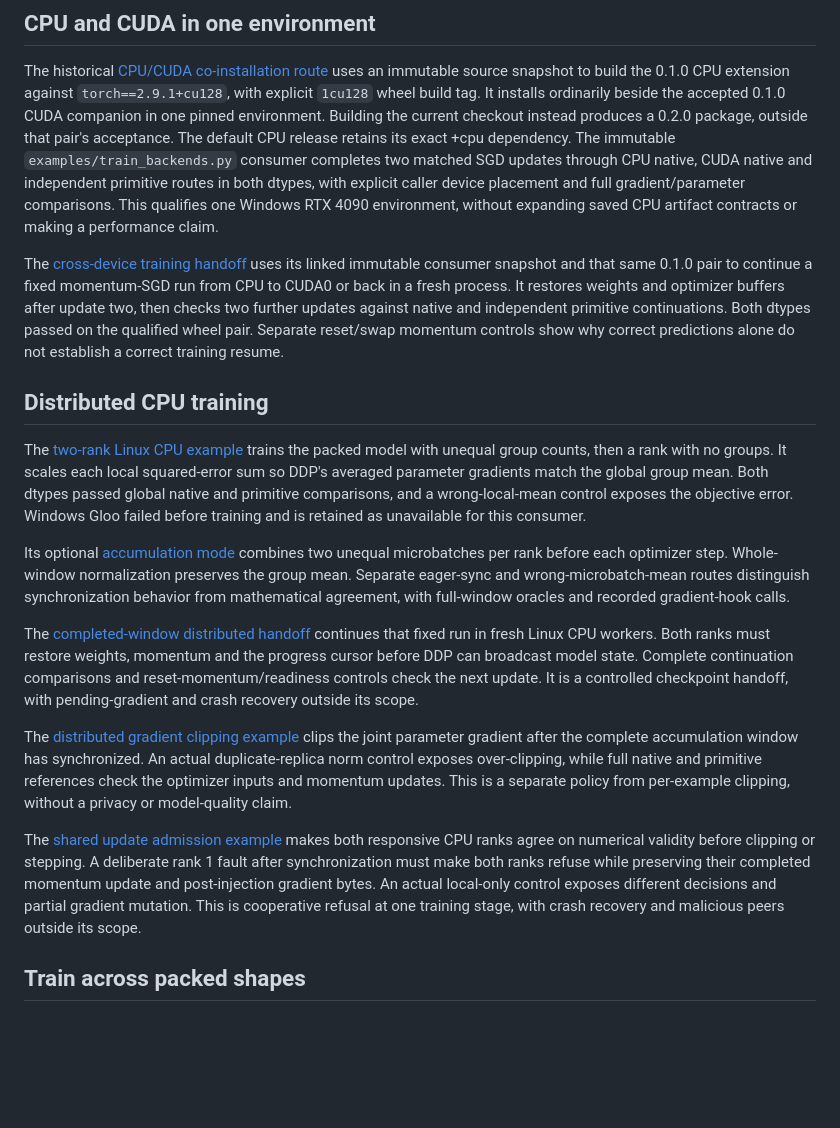
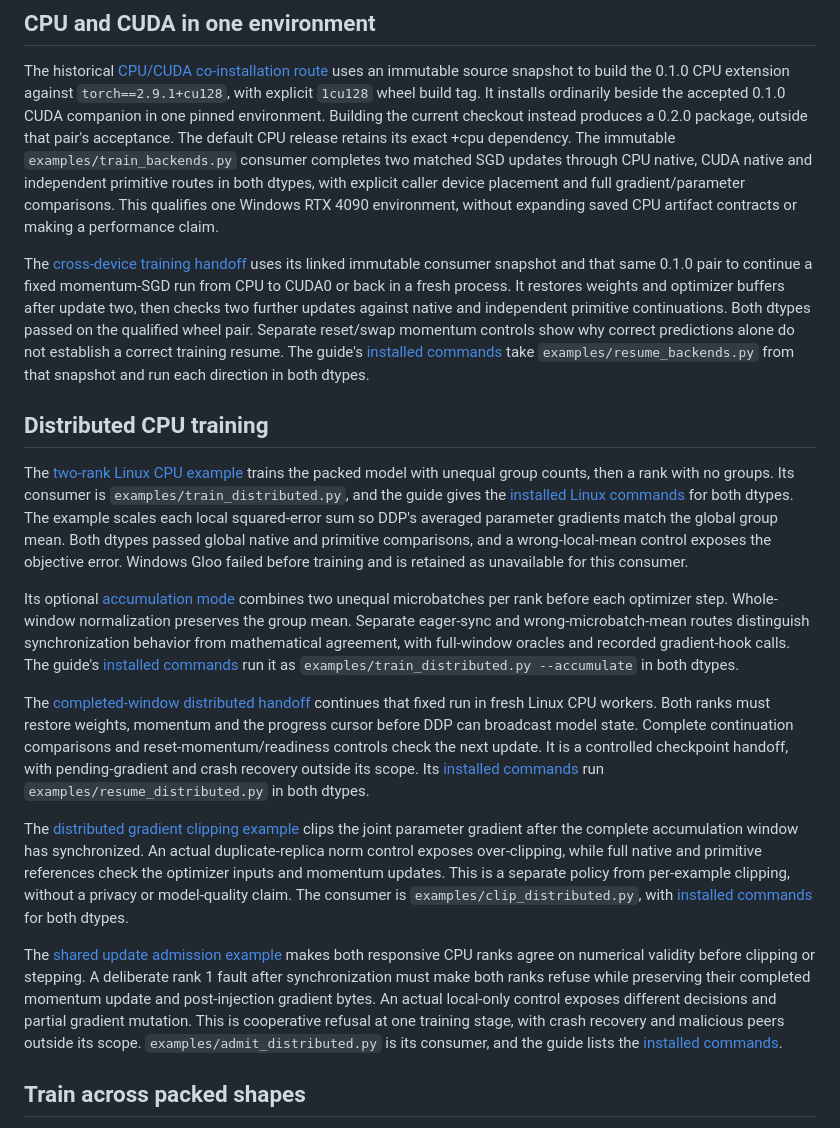
Before and after one commit to T92T1914/ragged-pool, a Markdown page: docs/examples.md, the part around the change. Rendered like a GitHub page; blank space fills up the shorter version.

Commit message:
Name the script and commands for each distributed and cross-device route
Six routes in docs/examples.md linked their guides without naming the
script that runs them: two-rank distributed training, its accumulation
mode, the distributed resume, distributed clipping, shared admission and
the cross-device resume. Each paragraph now names its consumer and links
the section of its guide that holds the installed commands. The
cross-device sentence says the script comes from the guide's immutable
snapshot, because the guide runs that revision and not the current
checkout.

Checked: train_distributed.py, resume_distributed.py, clip_distributed.py,
admit_distributed.py and resume_backends.py each appear in
docs/examples.md, and a scan of every relative link and heading anchor in
the tracked Markdown files reports 0 problems.

```diff
--- a/docs/examples.md
+++ b/docs/examples.md
@@ -45,19 +45,19 @@ Clear ignored raw padding before encoder/scorer arithmetic. Masking a NaN result
 
 The historical [CPU/CUDA co-installation route](coinstallation.md) uses an immutable source snapshot to build the 0.1.0 CPU extension against `torch==2.9.1+cu128`, with explicit `1cu128` wheel build tag. It installs ordinarily beside the accepted 0.1.0 CUDA companion in one pinned environment. Building the current checkout instead produces a 0.2.0 package, outside that pair's acceptance. The default CPU release retains its exact +cpu dependency. The immutable `examples/train_backends.py` consumer completes two matched SGD updates through CPU native, CUDA native and independent primitive routes in both dtypes, with explicit caller device placement and full gradient/parameter comparisons. This qualifies one Windows RTX 4090 environment, without expanding saved CPU artifact contracts or making a performance claim.
 
-The [cross-device training handoff](cross-device-resume.md) uses its linked immutable consumer snapshot and that same 0.1.0 pair to continue a fixed momentum-SGD run from CPU to CUDA0 or back in a fresh process. It restores weights and optimizer buffers after update two, then checks two further updates against native and independent primitive continuations. Both dtypes passed on the qualified wheel pair. Separate reset/swap momentum controls show why correct predictions alone do not establish a correct training resume.
+The [cross-device training handoff](cross-device-resume.md) uses its linked immutable consumer snapshot and that same 0.1.0 pair to continue a fixed momentum-SGD run from CPU to CUDA0 or back in a fresh process. It restores weights and optimizer buffers after update two, then checks two further updates against native and independent primitive continuations. Both dtypes passed on the qualified wheel pair. Separate reset/swap momentum controls show why correct predictions alone do not establish a correct training resume. The guide's [installed commands](cross-device-resume.md#run-the-installed-consumer) take `examples/resume_backends.py` from that snapshot and run each direction in both dtypes.
 
 ## Distributed CPU training
 
-The [two-rank Linux CPU example](distributed-cpu.md) trains the packed model with unequal group counts, then a rank with no groups. It scales each local squared-error sum so DDP's averaged parameter gradients match the global group mean. Both dtypes passed global native and primitive comparisons, and a wrong-local-mean control exposes the objective error. Windows Gloo failed before training and is retained as unavailable for this consumer.
+The [two-rank Linux CPU example](distributed-cpu.md) trains the packed model with unequal group counts, then a rank with no groups. Its consumer is `examples/train_distributed.py`, and the guide gives the [installed Linux commands](distributed-cpu.md#run-the-installed-linux-example) for both dtypes. The example scales each local squared-error sum so DDP's averaged parameter gradients match the global group mean. Both dtypes passed global native and primitive comparisons, and a wrong-local-mean control exposes the objective error. Windows Gloo failed before training and is retained as unavailable for this consumer.
 
-Its optional [accumulation mode](distributed-accumulation.md) combines two unequal microbatches per rank before each optimizer step. Whole-window normalization preserves the group mean. Separate eager-sync and wrong-microbatch-mean routes distinguish synchronization behavior from mathematical agreement, with full-window oracles and recorded gradient-hook calls.
+Its optional [accumulation mode](distributed-accumulation.md) combines two unequal microbatches per rank before each optimizer step. Whole-window normalization preserves the group mean. Separate eager-sync and wrong-microbatch-mean routes distinguish synchronization behavior from mathematical agreement, with full-window oracles and recorded gradient-hook calls. The guide's [installed commands](distributed-accumulation.md#run-the-installed-linux-consumer) run it as `examples/train_distributed.py --accumulate` in both dtypes.
 
-The [completed-window distributed handoff](distributed-resume.md) continues that fixed run in fresh Linux CPU workers. Both ranks must restore weights, momentum and the progress cursor before DDP can broadcast model state. Complete continuation comparisons and reset-momentum/readiness controls check the next update. It is a controlled checkpoint handoff, with pending-gradient and crash recovery outside its scope.
+The [completed-window distributed handoff](distributed-resume.md) continues that fixed run in fresh Linux CPU workers. Both ranks must restore weights, momentum and the progress cursor before DDP can broadcast model state. Complete continuation comparisons and reset-momentum/readiness controls check the next update. It is a controlled checkpoint handoff, with pending-gradient and crash recovery outside its scope. Its [installed commands](distributed-resume.md#run-the-installed-linux-consumer) run `examples/resume_distributed.py` in both dtypes.
 
-The [distributed gradient clipping example](distributed-clipping.md) clips the joint parameter gradient after the complete accumulation window has synchronized. An actual duplicate-replica norm control exposes over-clipping, while full native and primitive references check the optimizer inputs and momentum updates. This is a separate policy from per-example clipping, without a privacy or model-quality claim.
+The [distributed gradient clipping example](distributed-clipping.md) clips the joint parameter gradient after the complete accumulation window has synchronized. An actual duplicate-replica norm control exposes over-clipping, while full native and primitive references check the optimizer inputs and momentum updates. This is a separate policy from per-example clipping, without a privacy or model-quality claim. The consumer is `examples/clip_distributed.py`, with [installed commands](distributed-clipping.md#run-the-installed-linux-consumer) for both dtypes.
 
-The [shared update admission example](distributed-admission.md) makes both responsive CPU ranks agree on numerical validity before clipping or stepping. A deliberate rank 1 fault after synchronization must make both ranks refuse while preserving their completed momentum update and post-injection gradient bytes. An actual local-only control exposes different decisions and partial gradient mutation. This is cooperative refusal at one training stage, with crash recovery and malicious peers outside its scope.
+The [shared update admission example](distributed-admission.md) makes both responsive CPU ranks agree on numerical validity before clipping or stepping. A deliberate rank 1 fault after synchronization must make both ranks refuse while preserving their completed momentum update and post-injection gradient bytes. An actual local-only control exposes different decisions and partial gradient mutation. This is cooperative refusal at one training stage, with crash recovery and malicious peers outside its scope. `examples/admit_distributed.py` is its consumer, and the guide lists the [installed commands](distributed-admission.md#run-the-installed-linux-consumer).
 
 ## Train across packed shapes
 
```
